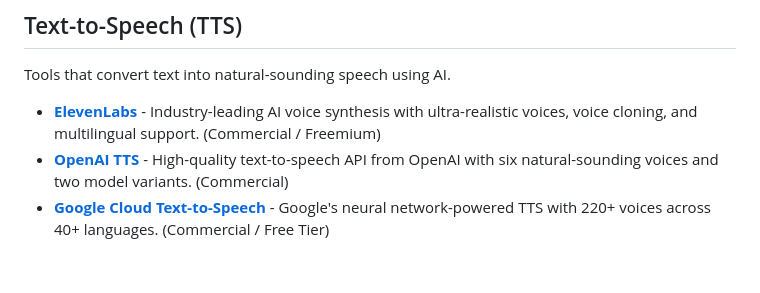
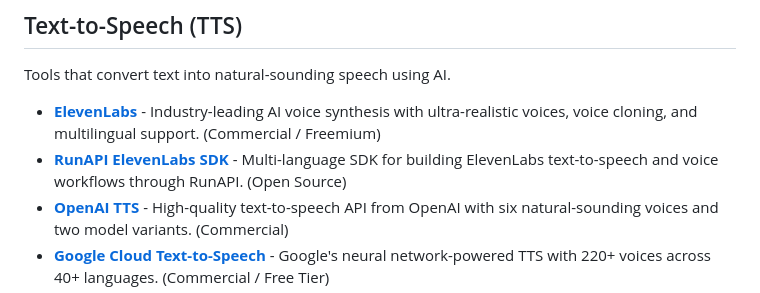
Before and after one commit to awesome-ai-tools/curated-ai-voice-tools, a Markdown page: README.md, the part around the change. Rendered like a GitHub page; blank space fills up the shorter version.

Commit message:
Add RunAPI ElevenLabs SDK

```diff
--- a/README.md
+++ b/README.md
@@ -61,6 +61,7 @@
 Tools that convert text into natural-sounding speech using AI.
 
 - **[ElevenLabs](https://elevenlabs.io/)** - Industry-leading AI voice synthesis with ultra-realistic voices, voice cloning, and multilingual support. (Commercial / Freemium)
+- **[RunAPI ElevenLabs SDK](https://github.com/runapi-ai/elevenlabs-sdk)** - Multi-language SDK for building ElevenLabs text-to-speech and voice workflows through RunAPI. (Open Source)
 - **[OpenAI TTS](https://platform.openai.com/docs/guides/text-to-speech)** - High-quality text-to-speech API from OpenAI with six natural-sounding voices and two model variants. (Commercial)
 - **[Google Cloud Text-to-Speech](https://cloud.google.com/text-to-speech)** - Google's neural network-powered TTS with 220+ voices across 40+ languages. (Commercial / Free Tier)
 - **[Amazon Polly](https://aws.amazon.com/polly/)** - AWS service that turns text into lifelike speech with neural and standard voices in dozens of languages. (Commercial / Free Tier)
```
